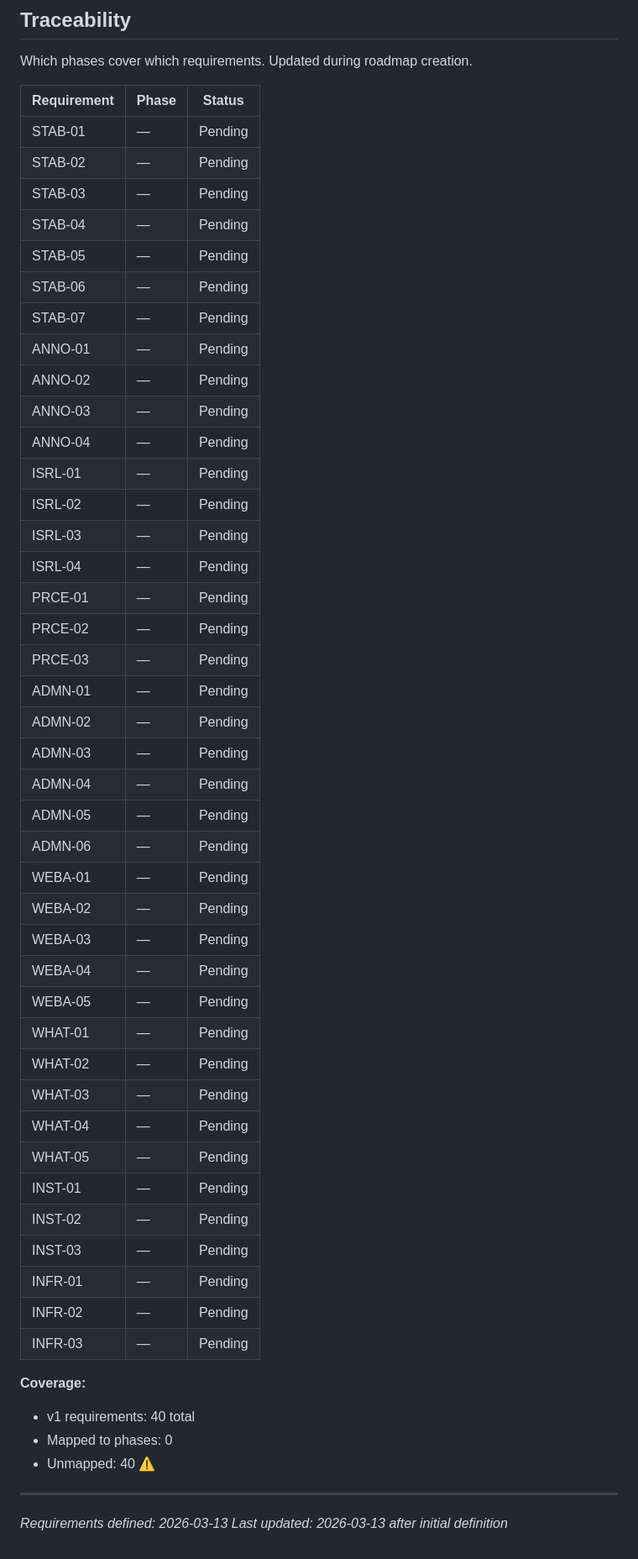
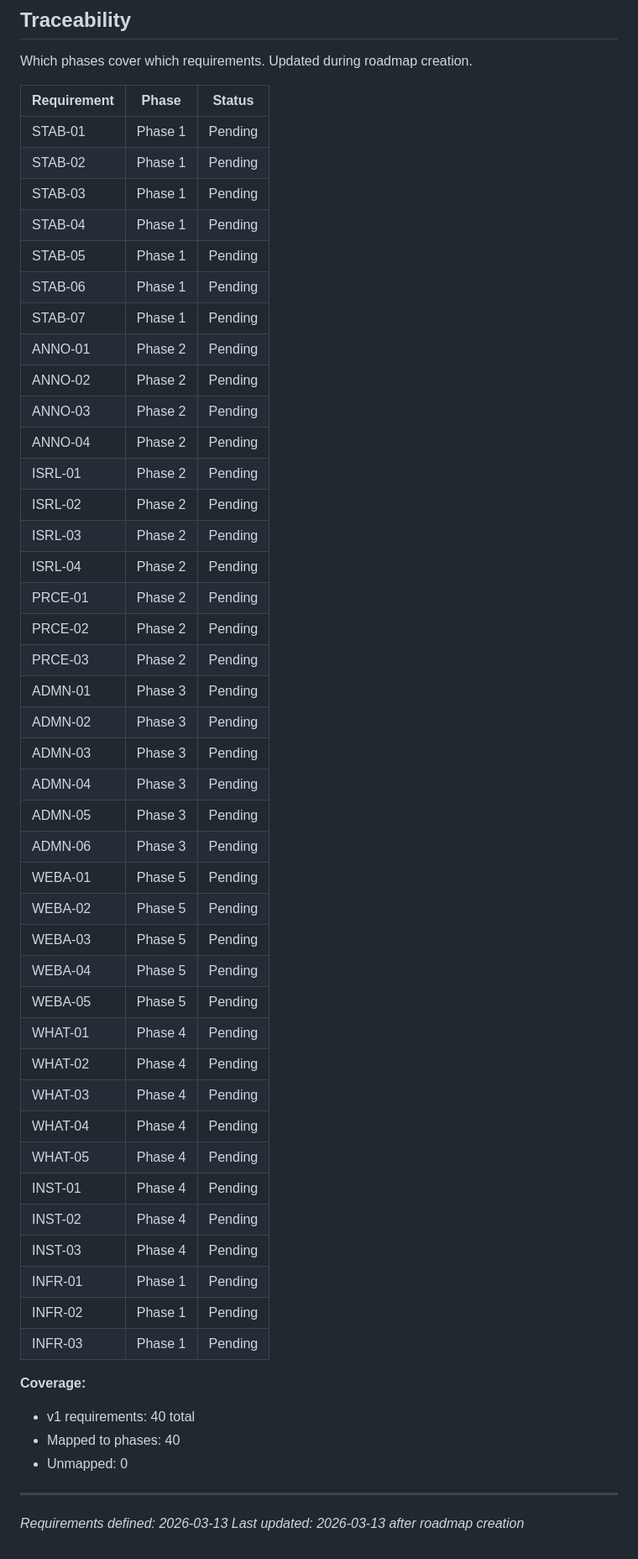
Before and after one commit to leonaffi-byte/amazon-photo-bot, a Markdown page: .planning/REQUIREMENTS.md, the part around the change. Shown at 84% size. Drawn GitHub-style.

Commit message:
docs: create roadmap (5 phases, 40 requirements mapped)
Co-Authored-By: Claude Opus 4.6 (1M context) <noreply@anthropic.com>

```diff
--- a/.planning/REQUIREMENTS.md
+++ b/.planning/REQUIREMENTS.md
@@ -113,52 +113,52 @@ Which phases cover which requirements. Updated during roadmap creation.
 
 | Requirement | Phase | Status |
 |-------------|-------|--------|
-| STAB-01 | — | Pending |
-| STAB-02 | — | Pending |
-| STAB-03 | — | Pending |
-| STAB-04 | — | Pending |
-| STAB-05 | — | Pending |
-| STAB-06 | — | Pending |
-| STAB-07 | — | Pending |
-| ANNO-01 | — | Pending |
-| ANNO-02 | — | Pending |
-| ANNO-03 | — | Pending |
-| ANNO-04 | — | Pending |
-| ISRL-01 | — | Pending |
-| ISRL-02 | — | Pending |
-| ISRL-03 | — | Pending |
-| ISRL-04 | — | Pending |
-| PRCE-01 | — | Pending |
-| PRCE-02 | — | Pending |
-| PRCE-03 | — | Pending |
-| ADMN-01 | — | Pending |
-| ADMN-02 | — | Pending |
-| ADMN-03 | — | Pending |
-| ADMN-04 | — | Pending |
-| ADMN-05 | — | Pending |
-| ADMN-06 | — | Pending |
-| WEBA-01 | — | Pending |
-| WEBA-02 | — | Pending |
-| WEBA-03 | — | Pending |
-| WEBA-04 | — | Pending |
-| WEBA-05 | — | Pending |
-| WHAT-01 | — | Pending |
-| WHAT-02 | — | Pending |
-| WHAT-03 | — | Pending |
-| WHAT-04 | — | Pending |
-| WHAT-05 | — | Pending |
-| INST-01 | — | Pending |
-| INST-02 | — | Pending |
-| INST-03 | — | Pending |
-| INFR-01 | — | Pending |
-| INFR-02 | — | Pending |
-| INFR-03 | — | Pending |
+| STAB-01 | Phase 1 | Pending |
+| STAB-02 | Phase 1 | Pending |
+| STAB-03 | Phase 1 | Pending |
+| STAB-04 | Phase 1 | Pending |
+| STAB-05 | Phase 1 | Pending |
+| STAB-06 | Phase 1 | Pending |
+| STAB-07 | Phase 1 | Pending |
+| ANNO-01 | Phase 2 | Pending |
+| ANNO-02 | Phase 2 | Pending |
+| ANNO-03 | Phase 2 | Pending |
+| ANNO-04 | Phase 2 | Pending |
+| ISRL-01 | Phase 2 | Pending |
+| ISRL-02 | Phase 2 | Pending |
+| ISRL-03 | Phase 2 | Pending |
+| ISRL-04 | Phase 2 | Pending |
+| PRCE-01 | Phase 2 | Pending |
+| PRCE-02 | Phase 2 | Pending |
+| PRCE-03 | Phase 2 | Pending |
+| ADMN-01 | Phase 3 | Pending |
+| ADMN-02 | Phase 3 | Pending |
+| ADMN-03 | Phase 3 | Pending |
+| ADMN-04 | Phase 3 | Pending |
+| ADMN-05 | Phase 3 | Pending |
+| ADMN-06 | Phase 3 | Pending |
+| WEBA-01 | Phase 5 | Pending |
+| WEBA-02 | Phase 5 | Pending |
+| WEBA-03 | Phase 5 | Pending |
+| WEBA-04 | Phase 5 | Pending |
+| WEBA-05 | Phase 5 | Pending |
+| WHAT-01 | Phase 4 | Pending |
+| WHAT-02 | Phase 4 | Pending |
+| WHAT-03 | Phase 4 | Pending |
+| WHAT-04 | Phase 4 | Pending |
+| WHAT-05 | Phase 4 | Pending |
+| INST-01 | Phase 4 | Pending |
+| INST-02 | Phase 4 | Pending |
+| INST-03 | Phase 4 | Pending |
+| INFR-01 | Phase 1 | Pending |
+| INFR-02 | Phase 1 | Pending |
+| INFR-03 | Phase 1 | Pending |
 
 **Coverage:**
 - v1 requirements: 40 total
-- Mapped to phases: 0
-- Unmapped: 40 ⚠️
+- Mapped to phases: 40
+- Unmapped: 0
 
 ---
 *Requirements defined: 2026-03-13*
-*Last updated: 2026-03-13 after initial definition*
+*Last updated: 2026-03-13 after roadmap creation*
```
Also changed, not shown: .planning/ROADMAP.md (added, +114 -0 lines), .planning/STATE.md (added, +63 -0 lines).
